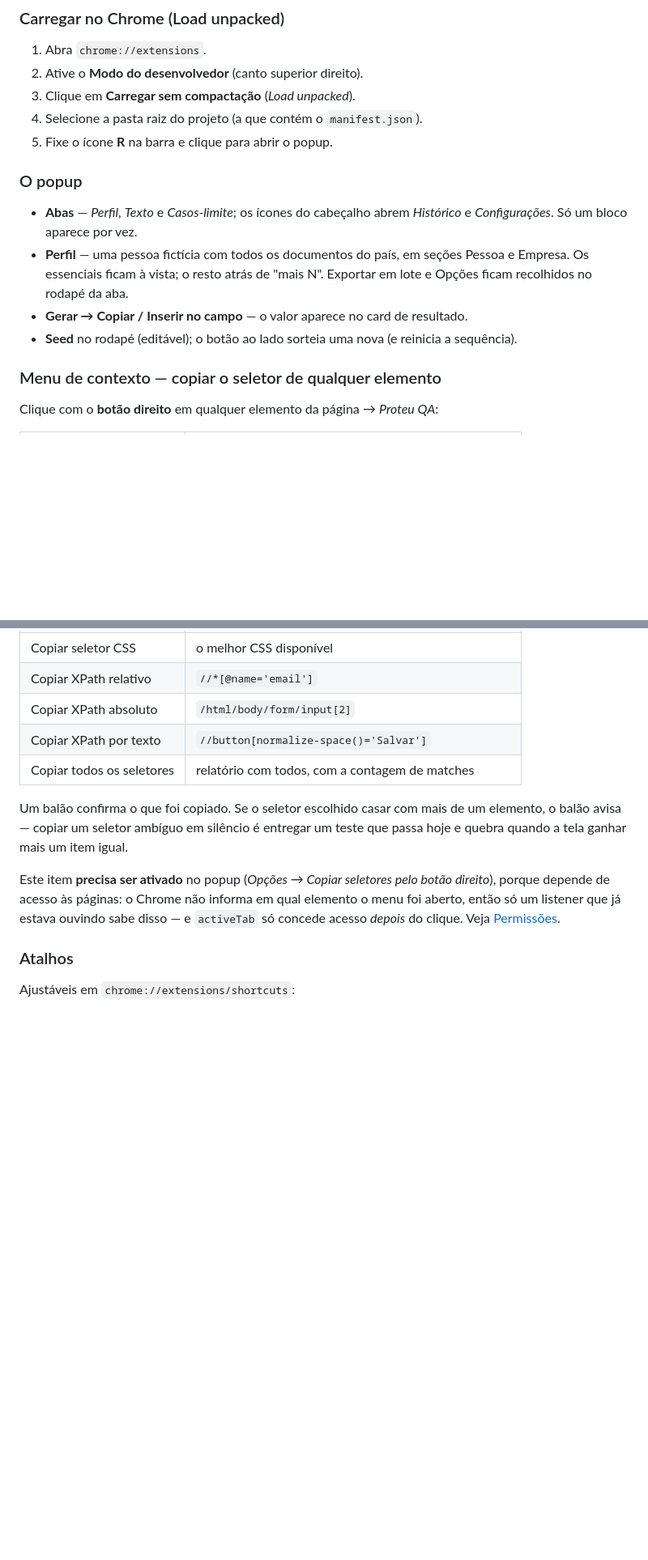
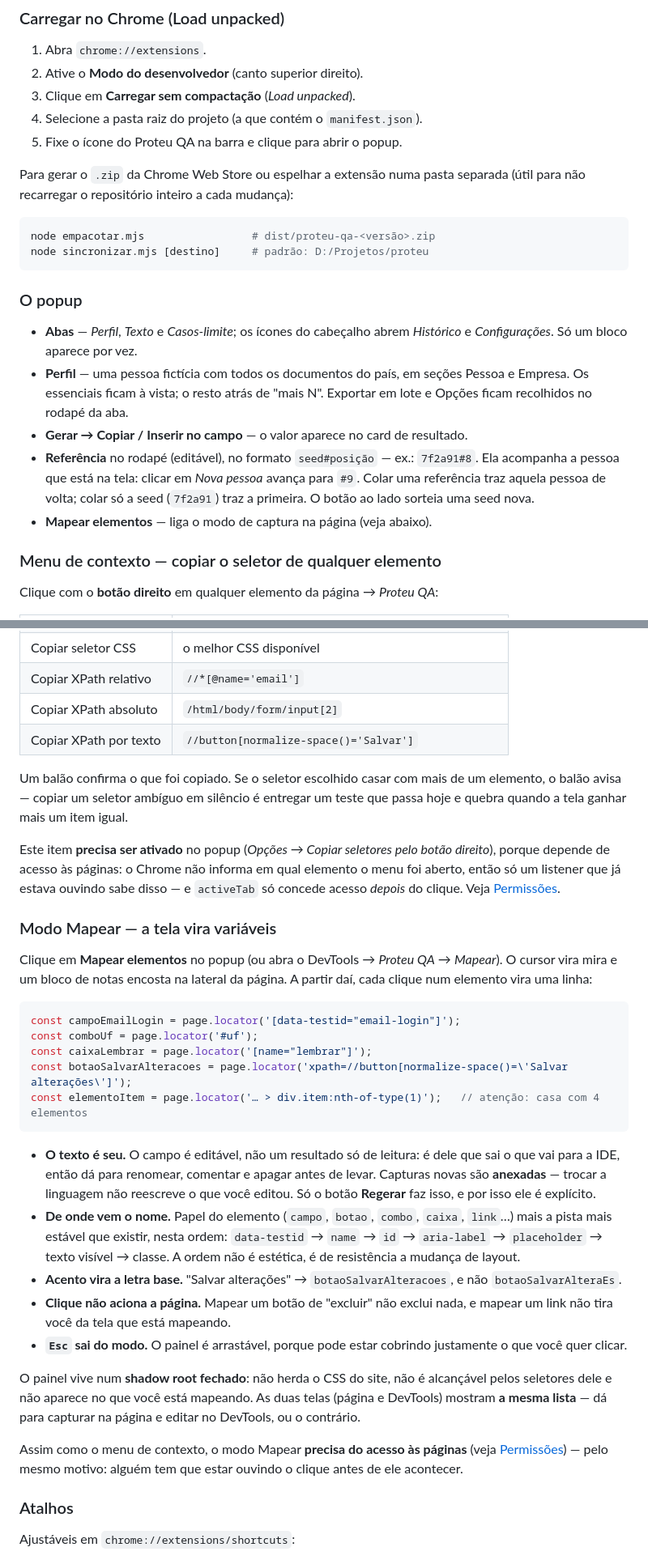
Before and after one commit to JonnasFigueiredo/proteu, a Markdown page: README.md, 2 parts joined by grey strips. Shown at 81% size. Rendered like a GitHub page; blank space fills up the shorter version.

````diff
--- a/README.md
+++ b/README.md
@@ -75,7 +87,15 @@ para copiar seletores e atalhos de teclado.
 2. Ative o **Modo do desenvolvedor** (canto superior direito).
 3. Clique em **Carregar sem compactação** (*Load unpacked*).
 4. Selecione a pasta raiz do projeto (a que contém o `manifest.json`).
-5. Fixe o ícone **R** na barra e clique para abrir o popup.
+5. Fixe o ícone do Proteu QA na barra e clique para abrir o popup.
+
+Para gerar o `.zip` da Chrome Web Store ou espelhar a extensão numa pasta
+separada (útil para não recarregar o repositório inteiro a cada mudança):
+
+```bash
+node empacotar.mjs                 # dist/proteu-qa-<versão>.zip
+node sincronizar.mjs [destino]     # padrão: D:/Projetos/proteu
+```
 
 ### O popup
 
@@ -85,8 +105,11 @@ para copiar seletores e atalhos de teclado.
   Pessoa e Empresa. Os essenciais ficam à vista; o resto atrás de "mais N".
   Exportar em lote e Opções ficam recolhidos no rodapé da aba.
 - **Gerar → Copiar / Inserir no campo** — o valor aparece no card de resultado.
-- **Seed** no rodapé (editável); o botão ao lado sorteia uma nova (e reinicia a
-  sequência).
+- **Referência** no rodapé (editável), no formato `seed#posição` — ex.:
+  `7f2a91#8`. Ela acompanha a pessoa que está na tela: clicar em *Nova pessoa*
+  avança para `#9`. Colar uma referência traz aquela pessoa de volta; colar só a
+  seed (`7f2a91`) traz a primeira. O botão ao lado sorteia uma seed nova.
+- **Mapear elementos** — liga o modo de captura na página (veja abaixo).
 
 ### Menu de contexto — copiar o seletor de qualquer elemento
 
@@ -100,7 +123,6 @@ Clique com o **botão direito** em qualquer elemento da página → *Proteu QA*:
 | Copiar XPath relativo | `//*[@name='email']` |
 | Copiar XPath absoluto | `/html/body/form/input[2]` |
 | Copiar XPath por texto | `//button[normalize-space()='Salvar']` |
-| Copiar todos os seletores | relatório com todos, com a contagem de matches |
 
 Um balão confirma o que foi copiado. Se o seletor escolhido casar com mais de
 um elemento, o balão avisa — copiar um seletor ambíguo em silêncio é entregar
@@ -111,6 +133,44 @@ botão direito*), porque depende de acesso às páginas: o Chrome não informa e
 qual elemento o menu foi aberto, então só um listener que já estava ouvindo
 sabe disso — e `activeTab` só concede acesso *depois* do clique. Veja
 [Permissões](#permissões).
+
+### Modo Mapear — a tela vira variáveis
+
+Clique em **Mapear elementos** no popup (ou abra o DevTools → *Proteu QA* →
+*Mapear*). O cursor vira mira e um bloco de notas encosta na lateral da página.
+A partir daí, cada clique num elemento vira uma linha:
+
+```js
+const campoEmailLogin = page.locator('[data-testid="email-login"]');
+const comboUf = page.locator('#uf');
+const caixaLembrar = page.locator('[name="lembrar"]');
+const botaoSalvarAlteracoes = page.locator('xpath=//button[normalize-space()=\'Salvar alterações\']');
+const elementoItem = page.locator('… > div.item:nth-of-type(1)');   // atenção: casa com 4 elementos
+```
+
+- **O texto é seu.** O campo é editável, não um resultado só de leitura: é dele
+  que sai o que vai para a IDE, então dá para renomear, comentar e apagar antes
+  de levar. Capturas novas são **anexadas** — trocar a linguagem não reescreve
+  o que você editou. Só o botão **Regerar** faz isso, e por isso ele é explícito.
+- **De onde vem o nome.** Papel do elemento (`campo`, `botao`, `combo`, `caixa`,
+  `link`…) mais a pista mais estável que existir, nesta ordem: `data-testid` →
+  `name` → `id` → `aria-label` → `placeholder` → texto visível → classe. A ordem
+  não é estética, é de resistência a mudança de layout.
+- **Acento vira a letra base.** "Salvar alterações" → `botaoSalvarAlteracoes`, e
+  não `botaoSalvarAlteraEs`.
+- **Clique não aciona a página.** Mapear um botão de "excluir" não exclui nada, e
+  mapear um link não tira você da tela que está mapeando.
+- **`Esc` sai do modo.** O painel é arrastável, porque pode estar cobrindo
+  justamente o que você quer clicar.
+
+O painel vive num **shadow root fechado**: não herda o CSS do site, não é
+alcançável pelos seletores dele e não aparece no que você está mapeando. As duas
+telas (página e DevTools) mostram **a mesma lista** — dá para capturar na página
+e editar no DevTools, ou o contrário.
+
+Assim como o menu de contexto, o modo Mapear **precisa do acesso às páginas**
+(veja [Permissões](#permissões)) — pelo mesmo motivo: alguém tem que estar
+ouvindo o clique antes de ele acontecer.
 
 ### Atalhos
 
````
Also changed, not shown: other parts of README.md (+58 -15 lines).
